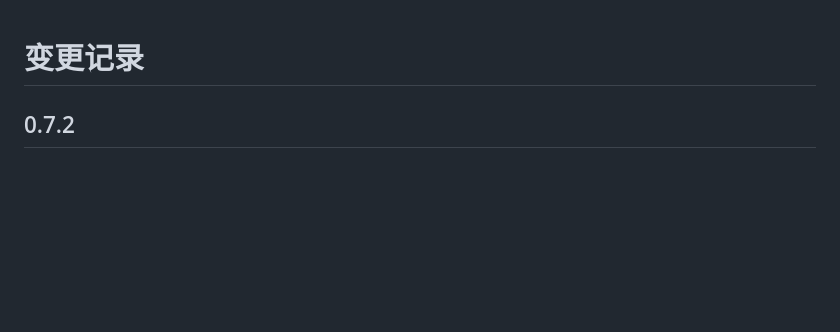
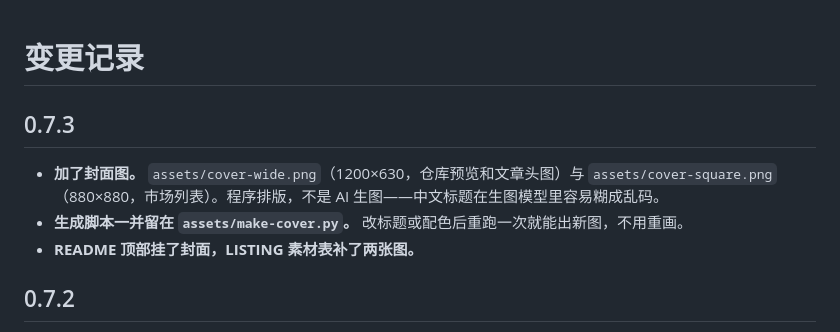
Before and after one commit to LGD-Haichao/dsh-prose-forge, a Markdown page: CHANGELOG.md, the part around the change. Rendered like a GitHub page; blank space fills up the shorter version.

```diff
--- a/CHANGELOG.md
+++ b/CHANGELOG.md
@@ -1,4 +1,10 @@
 # 变更记录
+
+## 0.7.3
+
+- **加了封面图。** `assets/cover-wide.png`（1200×630，仓库预览和文章头图）与 `assets/cover-square.png`（880×880，市场列表）。程序排版，不是 AI 生图——中文标题在生图模型里容易糊成乱码。
+- **生成脚本一并留在 `assets/make-cover.py`。** 改标题或配色后重跑一次就能出新图，不用重画。
+- **README 顶部挂了封面，LISTING 素材表补了两张图。**
 
 ## 0.7.2
 
```
Also changed, not shown: LISTING.md (+3 -1 lines), README.md (+4 -1 lines), assets/cover-square.png (added), assets/cover-wide.png (added), 2 other files.
